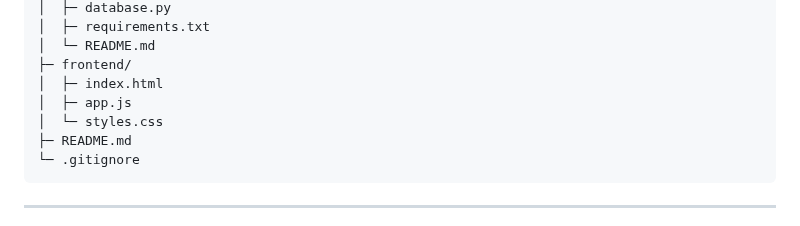
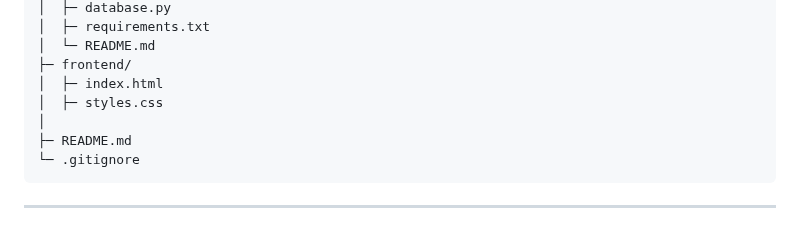
Before and after one commit to fikyardiansyah/interoperability-final-fiky-ardiansya, a Markdown page: README.md, the part around the change. GitHub-like rendering.

````diff
--- a/README.md
+++ b/README.md
@@ -52,8 +52,8 @@ project-root/
 │  └─ README.md
 ├─ frontend/
 │  ├─ index.html
-│  ├─ app.js
-│  └─ styles.css
+│  ├─ styles.css
+│
 ├─ README.md
 └─ .gitignore
 ```
````
